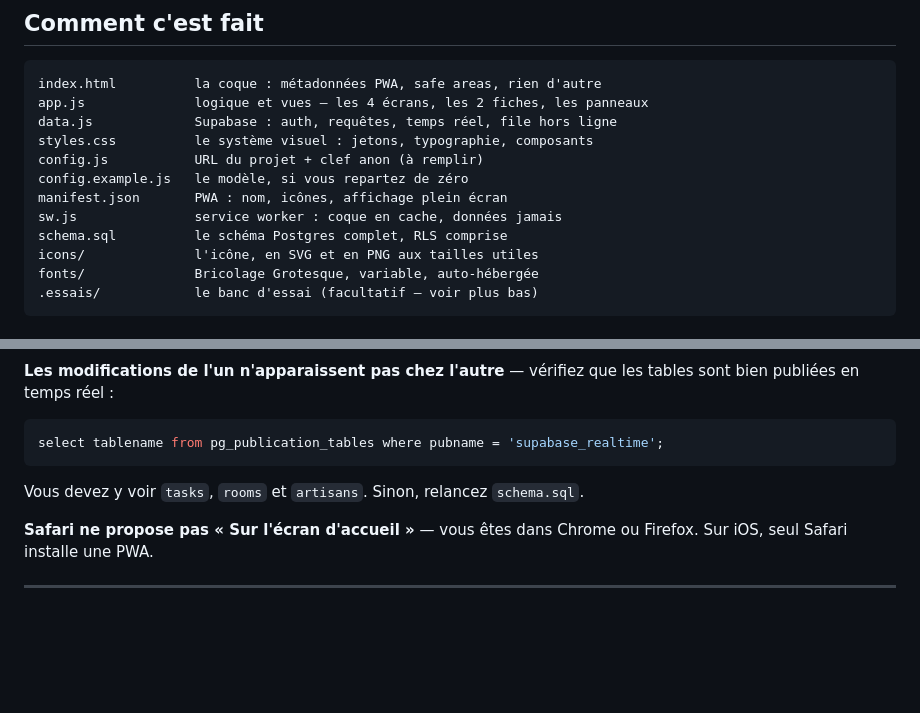
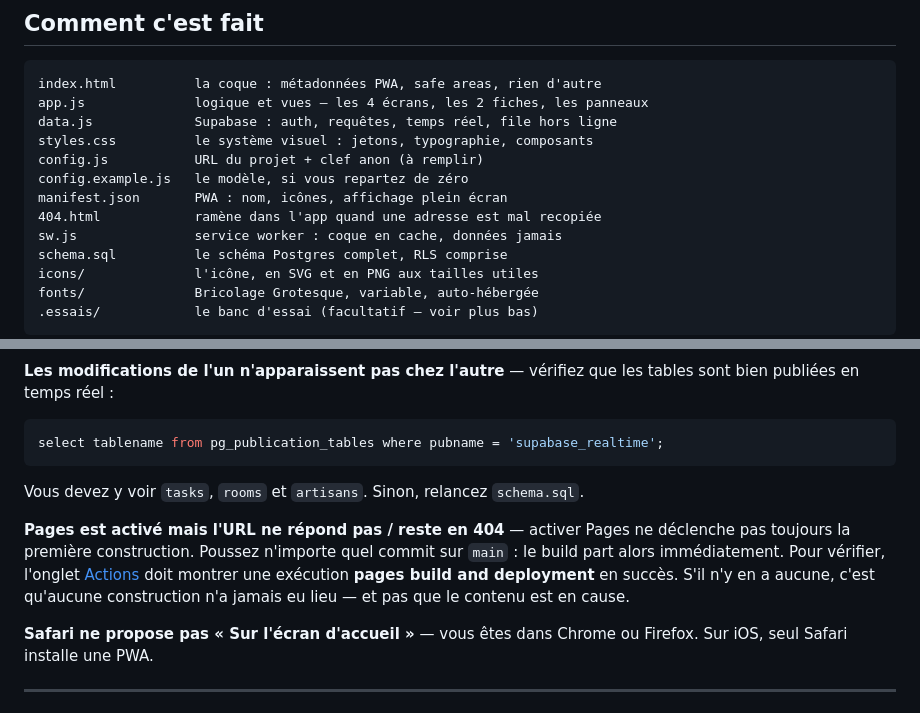
Before and after one commit to Popsinette/Ardoise, a Markdown page: README.md, 2 parts joined by grey strips. GitHub-like rendering; blank space fills up the shorter version.

Commit message:
Documenter le piège de la première construction Pages
Activer Pages ne déclenche pas toujours le premier build : les réglages sont
corrects, la page reste en 404, et rien dans l'onglet Actions. Un push sur
main suffit à le lancer. Le dépannage donne aussi le repère qui tranche —
la présence ou non d'une exécution « pages build and deployment ».

Co-Authored-By: Claude Opus 5 <noreply@anthropic.com>
Claude-Session: https://claude.ai/code/session_012rS6rF3My8FecTGmKN2HN3

```diff
--- a/README.md
+++ b/README.md
@@ -217,6 +217,7 @@ styles.css          le système visuel : jetons, typographie, composants
 config.js           URL du projet + clef anon (à remplir)
 config.example.js   le modèle, si vous repartez de zéro
 manifest.json       PWA : nom, icônes, affichage plein écran
+404.html            ramène dans l'app quand une adresse est mal recopiée
 sw.js               service worker : coque en cache, données jamais
 schema.sql          le schéma Postgres complet, RLS comprise
 icons/              l'icône, en SVG et en PNG aux tailles utiles
@@ -407,6 +408,14 @@ select tablename from pg_publication_tables where pubname = 'supabase_realtime';
 Vous devez y voir `tasks`, `rooms` et `artisans`. Sinon, relancez
 `schema.sql`.
 
+**Pages est activé mais l'URL ne répond pas / reste en 404** — activer Pages
+ne déclenche pas toujours la première construction. Poussez n'importe quel
+commit sur `main` : le build part alors immédiatement. Pour vérifier, l'onglet
+[Actions](https://github.com/Popsinette/Ardoise/actions) doit montrer une
+exécution **pages build and deployment** en succès. S'il n'y en a aucune,
+c'est qu'aucune construction n'a jamais eu lieu — et pas que le contenu est
+en cause.
+
 **Safari ne propose pas « Sur l'écran d'accueil »** — vous êtes dans Chrome ou
 Firefox. Sur iOS, seul Safari installe une PWA.
 
```
